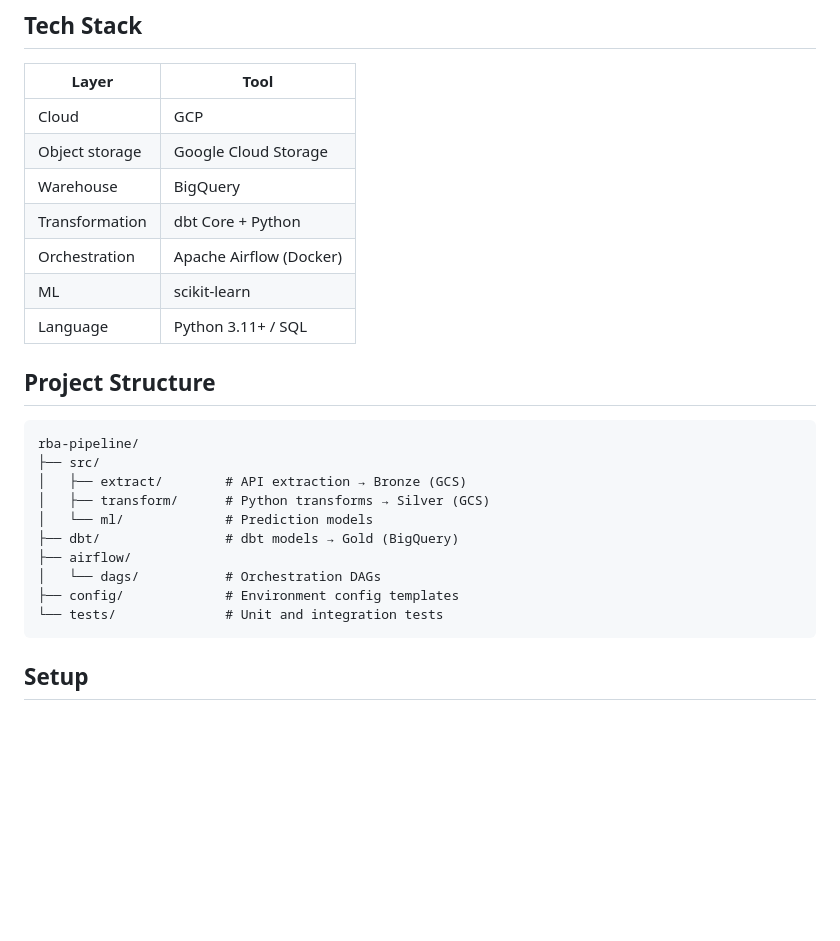
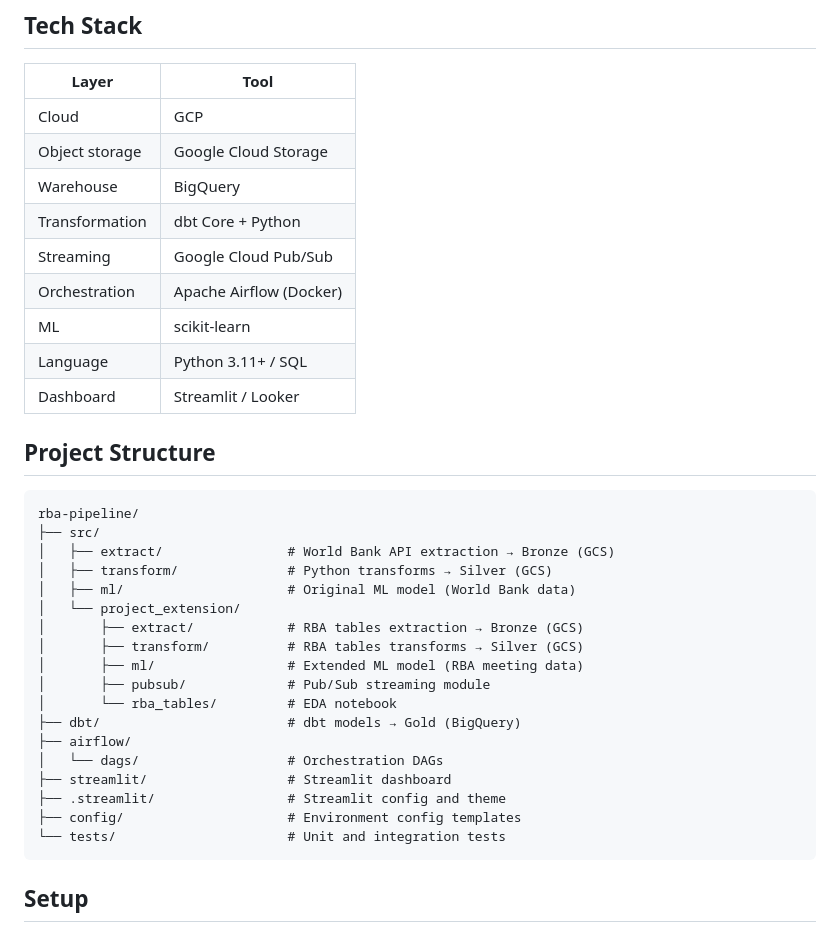
Before and after one commit to Daven88/rba-pipeline, a Markdown page: README.md, the part around one of its changes. Rendered like a GitHub page; blank space fills up the shorter version.

````diff
--- a/README.md
+++ b/README.md
@@ -33,23 +39,33 @@ World Bank API (JSON)
 | Object storage | Google Cloud Storage    |
 | Warehouse      | BigQuery                |
 | Transformation | dbt Core + Python       |
+| Streaming      | Google Cloud Pub/Sub    |
 | Orchestration  | Apache Airflow (Docker) |
 | ML             | scikit-learn            |
 | Language       | Python 3.11+ / SQL      |
+| Dashboard      | Streamlit / Looker      |
 
 ## Project Structure
 
 ```
 rba-pipeline/
 ├── src/
-│   ├── extract/        # API extraction → Bronze (GCS)
-│   ├── transform/      # Python transforms → Silver (GCS)
-│   └── ml/             # Prediction models
-├── dbt/                # dbt models → Gold (BigQuery)
+│   ├── extract/                # World Bank API extraction → Bronze (GCS)
+│   ├── transform/              # Python transforms → Silver (GCS)
+│   ├── ml/                     # Original ML model (World Bank data)
+│   └── project_extension/
+│       ├── extract/            # RBA tables extraction → Bronze (GCS)
+│       ├── transform/          # RBA tables transforms → Silver (GCS)
+│       ├── ml/                 # Extended ML model (RBA meeting data)
+│       ├── pubsub/             # Pub/Sub streaming module
+│       └── rba_tables/         # EDA notebook
+├── dbt/                        # dbt models → Gold (BigQuery)
 ├── airflow/
-│   └── dags/           # Orchestration DAGs
-├── config/             # Environment config templates
-└── tests/              # Unit and integration tests
+│   └── dags/                   # Orchestration DAGs
+├── streamlit/                  # Streamlit dashboard
+├── .streamlit/                 # Streamlit config and theme
+├── config/                     # Environment config templates
+└── tests/                      # Unit and integration tests
 ```
 
 ## Setup
````
Also changed, not shown: other parts of README.md (+49 -23 lines), docs/eda.png (added), 1 other file.
